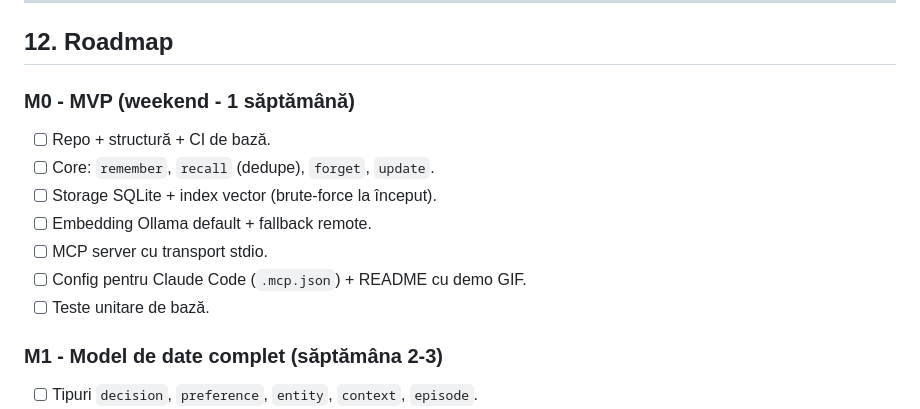
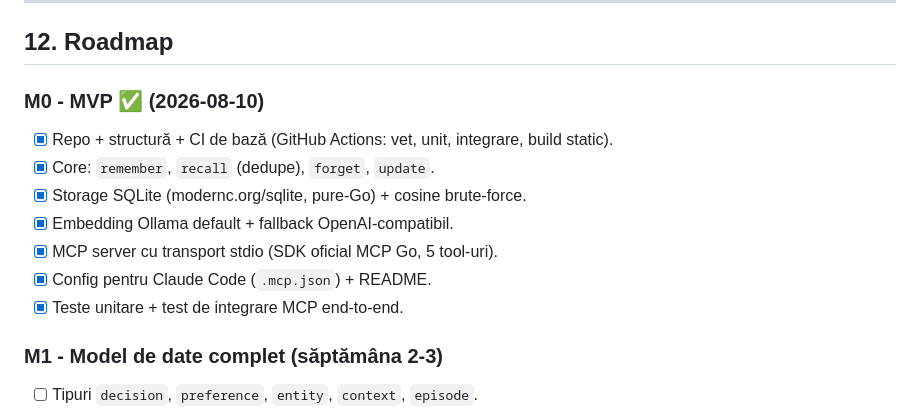
Before and after one commit to iwanro/forgetmenot, a Markdown page: PRD.md, the part around the change. Drawn GitHub-style.

Commit message:
PRD: mark M0 as complete (2026-08-10)

```diff
--- a/PRD.md
+++ b/PRD.md
@@ -302,14 +302,14 @@ Diferențiatorii noștri, în ordinea importanței:
 
 ## 12. Roadmap
 
-### M0 - MVP (weekend - 1 săptămână)
-- [ ] Repo + structură + CI de bază.
-- [ ] Core: `remember`, `recall` (dedupe), `forget`, `update`.
-- [ ] Storage SQLite + index vector (brute-force la început).
-- [ ] Embedding Ollama default + fallback remote.
-- [ ] MCP server cu transport stdio.
-- [ ] Config pentru Claude Code (`.mcp.json`) + README cu demo GIF.
-- [ ] Teste unitare de bază.
+### M0 - MVP ✅ (2026-08-10)
+- [x] Repo + structură + CI de bază (GitHub Actions: vet, unit, integrare, build static).
+- [x] Core: `remember`, `recall` (dedupe), `forget`, `update`.
+- [x] Storage SQLite (modernc.org/sqlite, pure-Go) + cosine brute-force.
+- [x] Embedding Ollama default + fallback OpenAI-compatibil.
+- [x] MCP server cu transport stdio (SDK oficial MCP Go, 5 tool-uri).
+- [x] Config pentru Claude Code (`.mcp.json`) + README.
+- [x] Teste unitare + test de integrare MCP end-to-end.
 
 ### M1 - Model de date complet (săptămâna 2-3)
 - [ ] Tipuri `decision`, `preference`, `entity`, `context`, `episode`.
```
